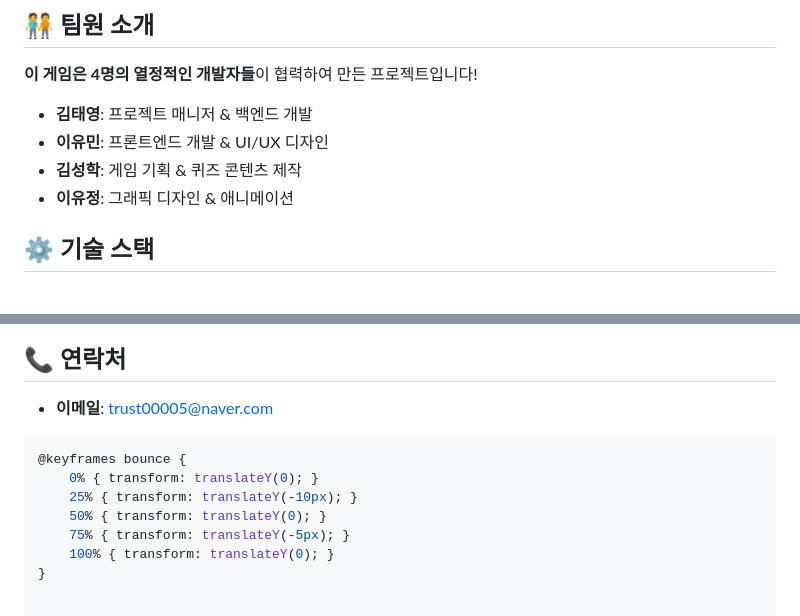
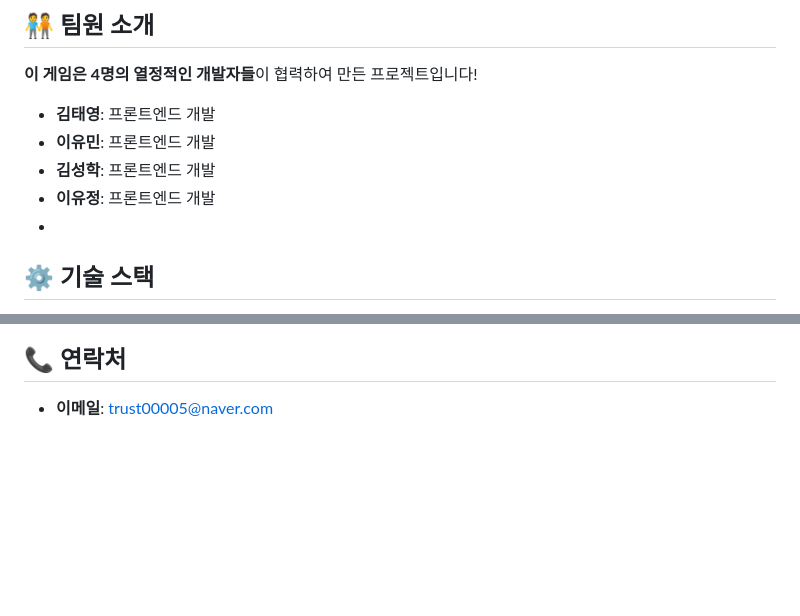
Before and after one commit to Whatdoyumin/Whatdoyumin.github.io, a Markdown page: README.md, 2 parts joined by grey strips. Rendered like a GitHub page; blank space fills up the shorter version.

````diff
--- a/README.md
+++ b/README.md
@@ -21,11 +21,11 @@
 ## 🧑‍🤝‍🧑 팀원 소개
 **이 게임은 4명의 열정적인 개발자들**이 협력하여 만든 프로젝트입니다!
 
-- **김태영**: 프로젝트 매니저 & 백엔드 개발
-- **이유민**: 프론트엔드 개발 & UI/UX 디자인
-- **김성학**: 게임 기획 & 퀴즈 콘텐츠 제작
-- **이유정**: 그래픽 디자인 & 애니메이션
-
+- **김태영**: 프론트엔드 개발
+- **이유민**: 프론트엔드 개발
+- **김성학**: 프론트엔드 개발
+- **이유정**: 프론트엔드 개발
+-
 ## ⚙️ 기술 스택
 - **프론트엔드**: HTML, CSS, JavaScript
 - **백엔드**: Node.js, Express (선택 사항)
@@ -85,15 +85,3 @@
 
 ## 📞 연락처
 - **이메일**: trust00005@naver.com
-
-
-
-
-```css
-@keyframes bounce {
-    0% { transform: translateY(0); }
-    25% { transform: translateY(-10px); }
-    50% { transform: translateY(0); }
-    75% { transform: translateY(-5px); }
-    100% { transform: translateY(0); }
-}
````
